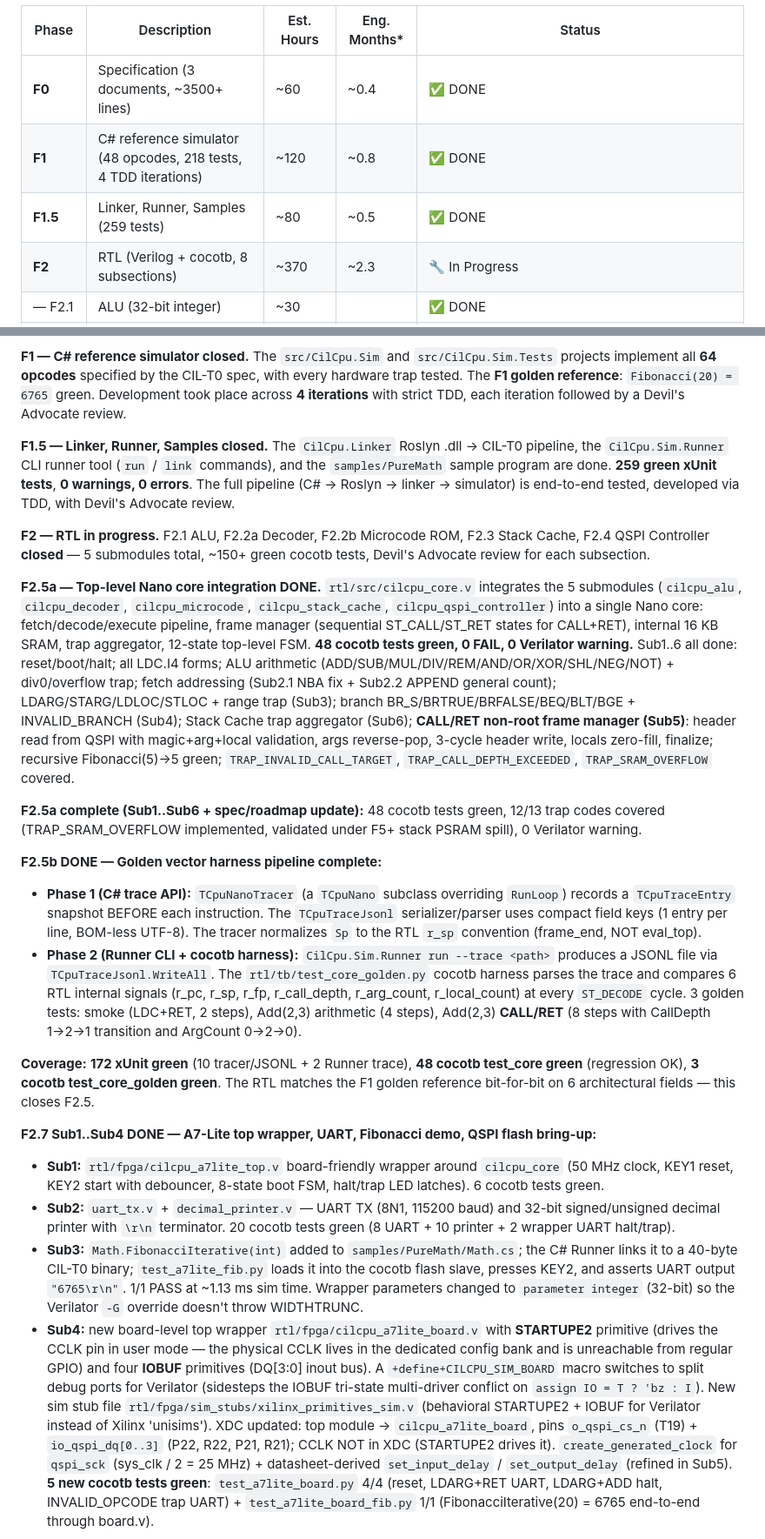
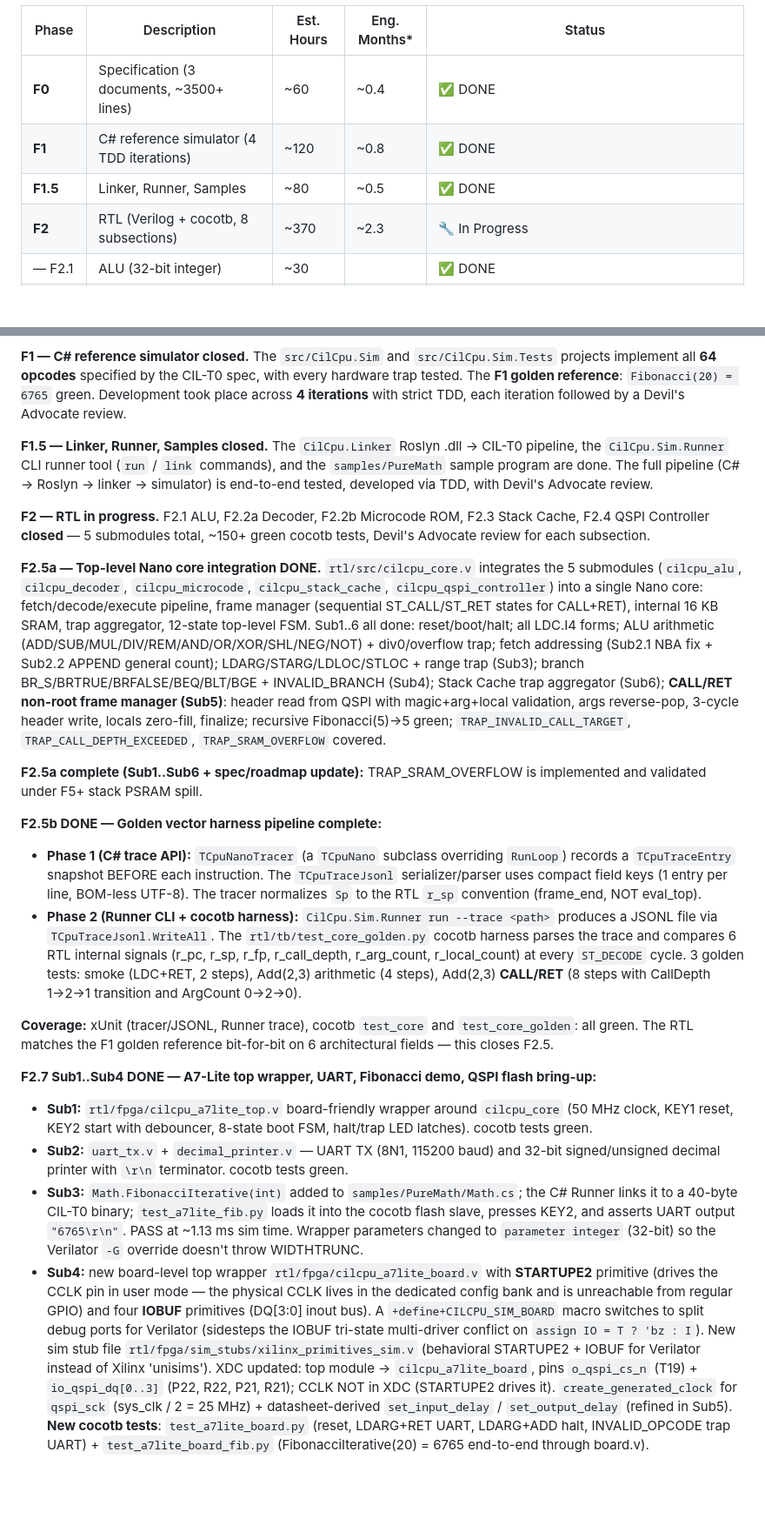
Before and after one commit to FenySoft/cli-cpu, a Markdown page: docs/roadmap-en.md, 2 parts joined by grey strips. Shown at 87% size. Rendered like a GitHub page; blank space fills up the shorter version.

```diff
--- a/docs/roadmap-en.md
+++ b/docs/roadmap-en.md
@@ -575,8 +575,8 @@ Estimates assume **AI-assisted development** (Claude Code pair programming), whi
 | Phase | Description | Est. Hours | Eng. Months* | Status |
 |-------|-------------|-----------|-------------|--------|
 | **F0** | Specification (3 documents, ~3500+ lines) | ~60 | ~0.4 | ✅ DONE |
-| **F1** | C# reference simulator (48 opcodes, 218 tests, 4 TDD iterations) | ~120 | ~0.8 | ✅ DONE |
-| **F1.5** | Linker, Runner, Samples (259 tests) | ~80 | ~0.5 | ✅ DONE |
+| **F1** | C# reference simulator (4 TDD iterations) | ~120 | ~0.8 | ✅ DONE |
+| **F1.5** | Linker, Runner, Samples | ~80 | ~0.5 | ✅ DONE |
 | **F2** | RTL (Verilog + cocotb, 8 subsections) | ~370 | ~2.3 | 🔧 In Progress |
 | — F2.1 | ALU (32-bit integer) | ~30 | | ✅ DONE |
 | — F2.2a | Decoder (length + opcode) | ~40 | | ✅ DONE |
@@ -708,23 +708,23 @@ The **previous** F6 targeted a single large FPGA (K7-480T, then K7-325T). The **
 
 **F1 — C# reference simulator closed.** The `src/CilCpu.Sim` and `src/CilCpu.Sim.Tests` projects implement all **64 opcodes** specified by the CIL-T0 spec, with every hardware trap tested. The **F1 golden reference**: `Fibonacci(20) = 6765` green. Development took place across **4 iterations** with strict TDD, each iteration followed by a Devil's Advocate review.
 
-**F1.5 — Linker, Runner, Samples closed.** The `CilCpu.Linker` Roslyn .dll -> CIL-T0 pipeline, the `CilCpu.Sim.Runner` CLI runner tool (`run` / `link` commands), and the `samples/PureMath` sample program are done. **259 green xUnit tests**, **0 warnings, 0 errors**. The full pipeline (C# -> Roslyn -> linker -> simulator) is end-to-end tested, developed via TDD, with Devil's Advocate review.
+**F1.5 — Linker, Runner, Samples closed.** The `CilCpu.Linker` Roslyn .dll -> CIL-T0 pipeline, the `CilCpu.Sim.Runner` CLI runner tool (`run` / `link` commands), and the `samples/PureMath` sample program are done. The full pipeline (C# -> Roslyn -> linker -> simulator) is end-to-end tested, developed via TDD, with Devil's Advocate review.
 
 **F2 — RTL in progress.** F2.1 ALU, F2.2a Decoder, F2.2b Microcode ROM, F2.3 Stack Cache, F2.4 QSPI Controller **closed** — 5 submodules total, ~150+ green cocotb tests, Devil's Advocate review for each subsection.
 
-**F2.5a — Top-level Nano core integration DONE.** `rtl/src/cilcpu_core.v` integrates the 5 submodules (`cilcpu_alu`, `cilcpu_decoder`, `cilcpu_microcode`, `cilcpu_stack_cache`, `cilcpu_qspi_controller`) into a single Nano core: fetch/decode/execute pipeline, frame manager (sequential ST_CALL/ST_RET states for CALL+RET), internal 16 KB SRAM, trap aggregator, 12-state top-level FSM. **48 cocotb tests green, 0 FAIL, 0 Verilator warning.** Sub1..6 all done: reset/boot/halt; all LDC.I4 forms; ALU arithmetic (ADD/SUB/MUL/DIV/REM/AND/OR/XOR/SHL/NEG/NOT) + div0/overflow trap; fetch addressing (Sub2.1 NBA fix + Sub2.2 APPEND general count); LDARG/STARG/LDLOC/STLOC + range trap (Sub3); branch BR_S/BRTRUE/BRFALSE/BEQ/BLT/BGE + INVALID_BRANCH (Sub4); Stack Cache trap aggregator (Sub6); **CALL/RET non-root frame manager (Sub5)**: header read from QSPI with magic+arg+local validation, args reverse-pop, 3-cycle header write, locals zero-fill, finalize; recursive Fibonacci(5)→5 green; `TRAP_INVALID_CALL_TARGET`, `TRAP_CALL_DEPTH_EXCEEDED`, `TRAP_SRAM_OVERFLOW` covered.
+**F2.5a — Top-level Nano core integration DONE.** `rtl/src/cilcpu_core.v` integrates the 5 submodules (`cilcpu_alu`, `cilcpu_decoder`, `cilcpu_microcode`, `cilcpu_stack_cache`, `cilcpu_qspi_controller`) into a single Nano core: fetch/decode/execute pipeline, frame manager (sequential ST_CALL/ST_RET states for CALL+RET), internal 16 KB SRAM, trap aggregator, 12-state top-level FSM. Sub1..6 all done: reset/boot/halt; all LDC.I4 forms; ALU arithmetic (ADD/SUB/MUL/DIV/REM/AND/OR/XOR/SHL/NEG/NOT) + div0/overflow trap; fetch addressing (Sub2.1 NBA fix + Sub2.2 APPEND general count); LDARG/STARG/LDLOC/STLOC + range trap (Sub3); branch BR_S/BRTRUE/BRFALSE/BEQ/BLT/BGE + INVALID_BRANCH (Sub4); Stack Cache trap aggregator (Sub6); **CALL/RET non-root frame manager (Sub5)**: header read from QSPI with magic+arg+local validation, args reverse-pop, 3-cycle header write, locals zero-fill, finalize; recursive Fibonacci(5)→5 green; `TRAP_INVALID_CALL_TARGET`, `TRAP_CALL_DEPTH_EXCEEDED`, `TRAP_SRAM_OVERFLOW` covered.
 
-**F2.5a complete (Sub1..Sub6 + spec/roadmap update):** 48 cocotb tests green, 12/13 trap codes covered (TRAP_SRAM_OVERFLOW implemented, validated under F5+ stack PSRAM spill), 0 Verilator warning.
+**F2.5a complete (Sub1..Sub6 + spec/roadmap update):** TRAP_SRAM_OVERFLOW is implemented and validated under F5+ stack PSRAM spill.
 
 **F2.5b DONE — Golden vector harness pipeline complete:**
 - **Phase 1 (C# trace API):** `TCpuNanoTracer` (a `TCpuNano` subclass overriding `RunLoop`) records a `TCpuTraceEntry` snapshot BEFORE each instruction. The `TCpuTraceJsonl` serializer/parser uses compact field keys (1 entry per line, BOM-less UTF-8). The tracer normalizes `Sp` to the RTL `r_sp` convention (frame_end, NOT eval_top).
 - **Phase 2 (Runner CLI + cocotb harness):** `CilCpu.Sim.Runner run --trace <path>` produces a JSONL file via `TCpuTraceJsonl.WriteAll`. The `rtl/tb/test_core_golden.py` cocotb harness parses the trace and compares 6 RTL internal signals (r_pc, r_sp, r_fp, r_call_depth, r_arg_count, r_local_count) at every `ST_DECODE` cycle. 3 golden tests: smoke (LDC+RET, 2 steps), Add(2,3) arithmetic (4 steps), Add(2,3) **CALL/RET** (8 steps with CallDepth 1→2→1 transition and ArgCount 0→2→0).
 
-**Coverage:** **172 xUnit green** (10 tracer/JSONL + 2 Runner trace), **48 cocotb test_core green** (regression OK), **3 cocotb test_core_golden green**. The RTL matches the F1 golden reference bit-for-bit on 6 architectural fields — this closes F2.5.
+**Coverage:** xUnit (tracer/JSONL, Runner trace), cocotb `test_core` and `test_core_golden`: all green. The RTL matches the F1 golden reference bit-for-bit on 6 architectural fields — this closes F2.5.
 
 **F2.7 Sub1..Sub4 DONE — A7-Lite top wrapper, UART, Fibonacci demo, QSPI flash bring-up:**
-- **Sub1:** `rtl/fpga/cilcpu_a7lite_top.v` board-friendly wrapper around `cilcpu_core` (50 MHz clock, KEY1 reset, KEY2 start with debouncer, 8-state boot FSM, halt/trap LED latches). 6 cocotb tests green.
-- **Sub2:** `uart_tx.v` + `decimal_printer.v` — UART TX (8N1, 115200 baud) and 32-bit signed/unsigned decimal printer with `\r\n` terminator. 20 cocotb tests green (8 UART + 10 printer + 2 wrapper UART halt/trap).
-- **Sub3:** `Math.FibonacciIterative(int)` added to `samples/PureMath/Math.cs`; the C# Runner links it to a 40-byte CIL-T0 binary; `test_a7lite_fib.py` loads it into the cocotb flash slave, presses KEY2, and asserts UART output `"6765\r\n"`. 1/1 PASS at ~1.13 ms sim time. Wrapper parameters changed to `parameter integer` (32-bit) so the Verilator `-G` override doesn't throw WIDTHTRUNC.
-- **Sub4:** new board-level top wrapper `rtl/fpga/cilcpu_a7lite_board.v` with **STARTUPE2** primitive (drives the CCLK pin in user mode — the physical CCLK lives in the dedicated config bank and is unreachable from regular GPIO) and four **IOBUF** primitives (DQ[3:0] inout bus). A `+define+CILCPU_SIM_BOARD` macro switches to split debug ports for Verilator (sidesteps the IOBUF tri-state multi-driver conflict on `assign IO = T ? 'bz : I`). New sim stub file `rtl/fpga/sim_stubs/xilinx_primitives_sim.v` (behavioral STARTUPE2 + IOBUF for Verilator instead of Xilinx 'unisims'). XDC updated: top module → `cilcpu_a7lite_board`, pins `o_qspi_cs_n` (T19) + `io_qspi_dq[0..3]` (P22, R22, P21, R21); CCLK NOT in XDC (STARTUPE2 drives it). `create_generated_clock` for `qspi_sck` (sys_clk / 2 = 25 MHz) + datasheet-derived `set_input_delay` / `set_output_delay` (refined in Sub5). **5 new cocotb tests green**: `test_a7lite_board.py` 4/4 (reset, LDARG+RET UART, LDARG+ADD halt, INVALID_OPCODE trap UART) + `test_a7lite_board_fib.py` 1/1 (FibonacciIterative(20) = 6765 end-to-end through board.v).
+- **Sub1:** `rtl/fpga/cilcpu_a7lite_top.v` board-friendly wrapper around `cilcpu_core` (50 MHz clock, KEY1 reset, KEY2 start with debouncer, 8-state boot FSM, halt/trap LED latches). cocotb tests green.
+- **Sub2:** `uart_tx.v` + `decimal_printer.v` — UART TX (8N1, 115200 baud) and 32-bit signed/unsigned decimal printer with `\r\n` terminator. cocotb tests green.
+- **Sub3:** `Math.FibonacciIterative(int)` added to `samples/PureMath/Math.cs`; the C# Runner links it to a 40-byte CIL-T0 binary; `test_a7lite_fib.py` loads it into the cocotb flash slave, presses KEY2, and asserts UART output `"6765\r\n"`. PASS at ~1.13 ms sim time. Wrapper parameters changed to `parameter integer` (32-bit) so the Verilator `-G` override doesn't throw WIDTHTRUNC.
+- **Sub4:** new board-level top wrapper `rtl/fpga/cilcpu_a7lite_board.v` with **STARTUPE2** primitive (drives the CCLK pin in user mode — the physical CCLK lives in the dedicated config bank and is unreachable from regular GPIO) and four **IOBUF** primitives (DQ[3:0] inout bus). A `+define+CILCPU_SIM_BOARD` macro switches to split debug ports for Verilator (sidesteps the IOBUF tri-state multi-driver conflict on `assign IO = T ? 'bz : I`). New sim stub file `rtl/fpga/sim_stubs/xilinx_primitives_sim.v` (behavioral STARTUPE2 + IOBUF for Verilator instead of Xilinx 'unisims'). XDC updated: top module → `cilcpu_a7lite_board`, pins `o_qspi_cs_n` (T19) + `io_qspi_dq[0..3]` (P22, R22, P21, R21); CCLK NOT in XDC (STARTUPE2 drives it). `create_generated_clock` for `qspi_sck` (sys_clk / 2 = 25 MHz) + datasheet-derived `set_input_delay` / `set_output_delay` (refined in Sub5). **New cocotb tests**: `test_a7lite_board.py` (reset, LDARG+RET UART, LDARG+ADD halt, INVALID_OPCODE trap UART) + `test_a7lite_board_fib.py` (FibonacciIterative(20) = 6765 end-to-end through board.v).
 
```
Also changed, not shown: other parts of docs/roadmap-en.md (+10 -10 lines), docs/roadmap-hu.md (+20 -20 lines).
